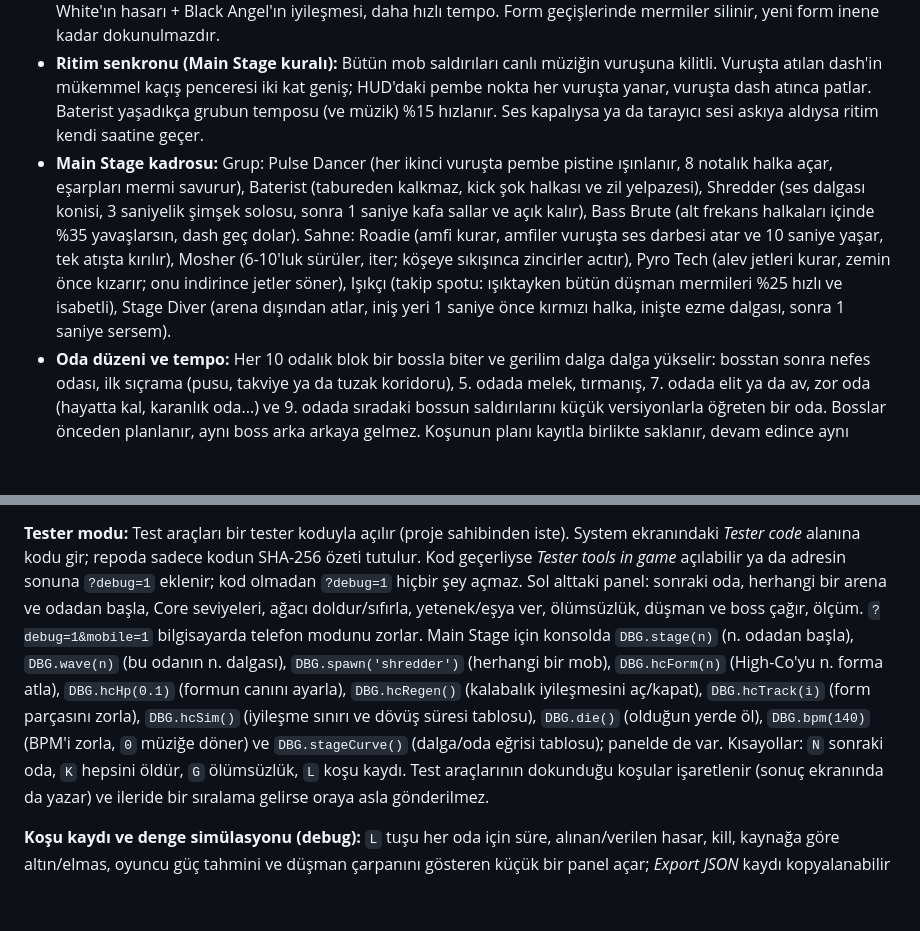
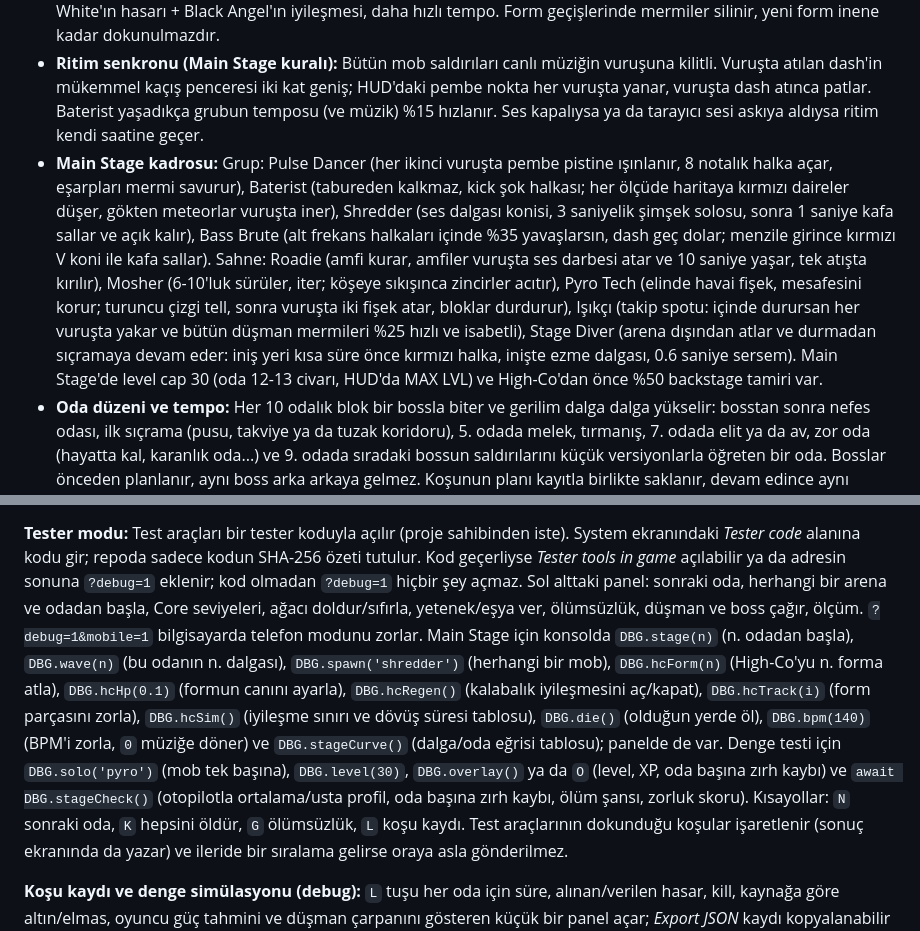
Before and after one commit to CikolataliPuding/seraph-breaker, a Markdown page: README.md, 2 parts joined by grey strips. GitHub-like rendering; blank space fills up the shorter version.

Commit message:
README: reworked Main Stage cast, level cap, balance test hooks
Co-Authored-By: Claude Opus 5.5 <noreply@anthropic.com>

```diff
--- a/README.md
+++ b/README.md
@@ -16,7 +16,7 @@ Bu proje bir topluluk projesi. Oyunun fikri arkadaş grubumuzdan çıktı; herke
 - **Main Stage:** Beta süresince kilitli: System ekranındaki *Main Stage access code* alanına erişim kodu girilince açılır (kodu proje sahibinden iste; repoda sadece SHA-256 özeti var, kod kayıtta durur ve *Reset my progress* ile silinmez). Kod tester kodundan ayrı: sadece sahneyi açar, test araçlarını açmaz. Kod yokken haritada *LOCKED · BETA* yazar. Fallen Sky'dan bir kademe zor. High-Co'nun gece festivali: koyu sahne zemini, dev ekranlar, hoparlör kuleleri, pembe ve kehribar ışıklar, kenarda kalabalık. Robot yok, kadro tamamen insan (`docs/main-stage.html`). 15 odanın hepsi dalga odası: kapılardan dalgalar girer, dalga bitince 3-4 saniye mola (HUD'da sayaç ve dalga numarası), son dalga bitince kapı açılır. Dalga sayısı 3'ten 7'ye, kalabalık hem oda içinde hem odadan odaya büyür. Dalgalar bestiyerin kompozisyonları: ilk odalar *Sound check* (tek grup üyesi + sahne ekibi), ortada *Moshpit* sürüleri, son odalar *Encore* ile biter (dört müzisyen aynı anda sahnede). 15. odadan sonra tek boss High-Co.
 - **High-Co, üç form:** Her formun kendi can barı var, biri ölünce sıradaki sahneye iner; sadece üçüncü formun ölümü boss kill sayılır. *White* (beyaz, ateşli frontman, paraşütle sinematik iniş): en sert vuran form, kısa nefes payları. *Black Angel* (siyah kanatlı melek, ışık sütunundan iner): daha yumuşak vurur ama kalabalıktan güç çeker: kalabalık bölümlerinden ona ışık akıntıları akar ve canını doldurur. Kanal sırasında ona vurdukça akıntılar kopar, üçü de kopunca sendeler ve fazla hasar alır; iyileşme form başına %25 ile sınırlı. *Red Rage* (kırmızı kanatlı öfke): White'ın hasarı + Black Angel'ın iyileşmesi, daha hızlı tempo. Form geçişlerinde mermiler silinir, yeni form inene kadar dokunulmazdır.
 - **Ritim senkronu (Main Stage kuralı):** Bütün mob saldırıları canlı müziğin vuruşuna kilitli. Vuruşta atılan dash'in mükemmel kaçış penceresi iki kat geniş; HUD'daki pembe nokta her vuruşta yanar, vuruşta dash atınca patlar. Baterist yaşadıkça grubun temposu (ve müzik) %15 hızlanır. Ses kapalıysa ya da tarayıcı sesi askıya aldıysa ritim kendi saatine geçer.
-- **Main Stage kadrosu:** Grup: Pulse Dancer (her ikinci vuruşta pembe pistine ışınlanır, 8 notalık halka açar, eşarpları mermi savurur), Baterist (tabureden kalkmaz, kick şok halkası ve zil yelpazesi), Shredder (ses dalgası konisi, 3 saniyelik şimşek solosu, sonra 1 saniye kafa sallar ve açık kalır), Bass Brute (alt frekans halkaları içinde %35 yavaşlarsın, dash geç dolar). Sahne: Roadie (amfi kurar, amfiler vuruşta ses darbesi atar ve 10 saniye yaşar, tek atışta kırılır), Mosher (6-10'luk sürüler, iter; köşeye sıkışınca zincirler acıtır), Pyro Tech (alev jetleri kurar, zemin önce kızarır; onu indirince jetler söner), Işıkçı (takip spotu: ışıktayken bütün düşman mermileri %25 hızlı ve isabetli), Stage Diver (arena dışından atlar, iniş yeri 1 saniye önce kırmızı halka, inişte ezme dalgası, sonra 1 saniye sersem).
+- **Main Stage kadrosu:** Grup: Pulse Dancer (her ikinci vuruşta pembe pistine ışınlanır, 8 notalık halka açar, eşarpları mermi savurur), Baterist (tabureden kalkmaz, kick şok halkası; her ölçüde haritaya kırmızı daireler düşer, gökten meteorlar vuruşta iner), Shredder (ses dalgası konisi, 3 saniyelik şimşek solosu, sonra 1 saniye kafa sallar ve açık kalır), Bass Brute (alt frekans halkaları içinde %35 yavaşlarsın, dash geç dolar; menzile girince kırmızı V koni ile kafa sallar). Sahne: Roadie (amfi kurar, amfiler vuruşta ses darbesi atar ve 10 saniye yaşar, tek atışta kırılır), Mosher (6-10'luk sürüler, iter; köşeye sıkışınca zincirler acıtır), Pyro Tech (elinde havai fişek, mesafesini korur; turuncu çizgi tell, sonra vuruşta iki fişek atar, bloklar durdurur), Işıkçı (takip spotu: içinde durursan her vuruşta yakar ve bütün düşman mermileri %25 hızlı ve isabetli), Stage Diver (arena dışından atlar ve durmadan sıçramaya devam eder: iniş yeri kısa süre önce kırmızı halka, inişte ezme dalgası, 0.6 saniye sersem). Main Stage'de level cap 30 (oda 12-13 civarı, HUD'da MAX LVL) ve High-Co'dan önce %50 backstage tamiri var.
 - **Oda düzeni ve tempo:** Her 10 odalık blok bir bossla biter ve gerilim dalga dalga yükselir: bosstan sonra nefes odası, ilk sıçrama (pusu, takviye ya da tuzak koridoru), 5. odada melek, tırmanış, 7. odada elit ya da av, zor oda (hayatta kal, karanlık oda...) ve 9. odada sıradaki bossun saldırılarını küçük versiyonlarla öğreten bir oda. Bosslar önceden planlanır, aynı boss arka arkaya gelmez. Koşunun planı kayıtla birlikte saklanır, devam edince aynı odalar gelir.
 - **Oda tipleri:** *Pusu* (yanlardan ve arkadan gelirler), *Takviye* (dalgalar kapılardan girer), *Hayatta kal* (20 saniye boyunca sonu gelmeyen düşmanlara dayan), *Av* (kaçan bir elit, süre bitince kaçar), *Tuzak koridoru* (az düşman, çok tuzak), *Karanlık oda* (sadece yakınını görürsün; saldırmaya hazırlanan düşmanlar yine görünür).
 - **Oda kompozisyonu:** Rastgele seçim yok: her savaş odasında seni hareket ettiren bir düşman (hücumcu, topçu, alan kapatan, yere vuran) ve dikkat isteyen bir düşman (keskin nişancı, destek) mutlaka var. Şablonlar arenaya göre `COMPS`'ta.
@@ -81,7 +81,7 @@ Sonra tarayıcıda `http://localhost:8000` adresini aç.
 
 **Tester modu:** Test araçları bir tester koduyla açılır (proje sahibinden iste). System ekranındaki *Tester code* alanına kodu gir; repoda sadece kodun SHA-256 özeti tutulur.
 Kod geçerliyse *Tester tools in game* açılabilir ya da adresin sonuna `?debug=1` eklenir; kod olmadan `?debug=1` hiçbir şey açmaz. Sol alttaki panel: sonraki oda, herhangi bir arena ve odadan başla,
-Core seviyeleri, ağacı doldur/sıfırla, yetenek/eşya ver, ölümsüzlük, düşman ve boss çağır, ölçüm. `?debug=1&mobile=1` bilgisayarda telefon modunu zorlar. Main Stage için konsolda `DBG.stage(n)` (n. odadan başla), `DBG.wave(n)` (bu odanın n. dalgası), `DBG.spawn('shredder')` (herhangi bir mob), `DBG.hcForm(n)` (High-Co'yu n. forma atla), `DBG.hcHp(0.1)` (formun canını ayarla), `DBG.hcRegen()` (kalabalık iyileşmesini aç/kapat), `DBG.hcTrack(i)` (form parçasını zorla), `DBG.hcSim()` (iyileşme sınırı ve dövüş süresi tablosu), `DBG.die()` (olduğun yerde öl), `DBG.bpm(140)` (BPM'i zorla, `0` müziğe döner) ve `DBG.stageCurve()` (dalga/oda eğrisi tablosu); panelde de var. Kısayollar: `N` sonraki oda, `K` hepsini öldür, `G` ölümsüzlük, `L` koşu kaydı.
+Core seviyeleri, ağacı doldur/sıfırla, yetenek/eşya ver, ölümsüzlük, düşman ve boss çağır, ölçüm. `?debug=1&mobile=1` bilgisayarda telefon modunu zorlar. Main Stage için konsolda `DBG.stage(n)` (n. odadan başla), `DBG.wave(n)` (bu odanın n. dalgası), `DBG.spawn('shredder')` (herhangi bir mob), `DBG.hcForm(n)` (High-Co'yu n. forma atla), `DBG.hcHp(0.1)` (formun canını ayarla), `DBG.hcRegen()` (kalabalık iyileşmesini aç/kapat), `DBG.hcTrack(i)` (form parçasını zorla), `DBG.hcSim()` (iyileşme sınırı ve dövüş süresi tablosu), `DBG.die()` (olduğun yerde öl), `DBG.bpm(140)` (BPM'i zorla, `0` müziğe döner) ve `DBG.stageCurve()` (dalga/oda eğrisi tablosu); panelde de var. Denge testi için `DBG.solo('pyro')` (mob tek başına), `DBG.level(30)`, `DBG.overlay()` ya da `O` (level, XP, oda başına zırh kaybı) ve `await DBG.stageCheck()` (otopilotla ortalama/usta profil, oda başına zırh kaybı, ölüm şansı, zorluk skoru). Kısayollar: `N` sonraki oda, `K` hepsini öldür, `G` ölümsüzlük, `L` koşu kaydı.
 Test araçlarının dokunduğu koşular işaretlenir (sonuç ekranında da yazar) ve ileride bir sıralama gelirse oraya asla gönderilmez.
 
 **Koşu kaydı ve denge simülasyonu (debug):** `L` tuşu her oda için süre, alınan/verilen hasar, kill, kaynağa göre altın/elmas, oyuncu güç tahmini ve
```
